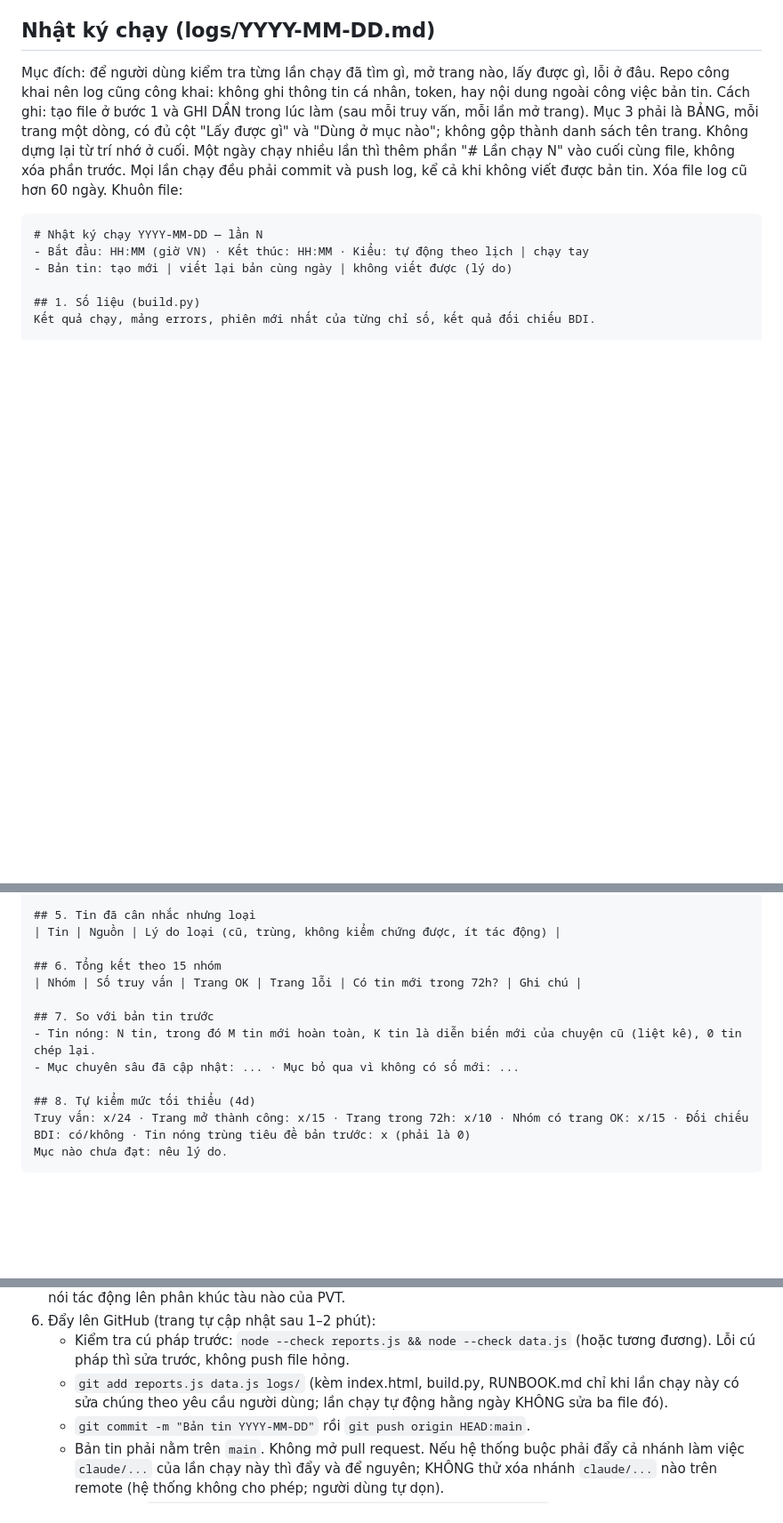
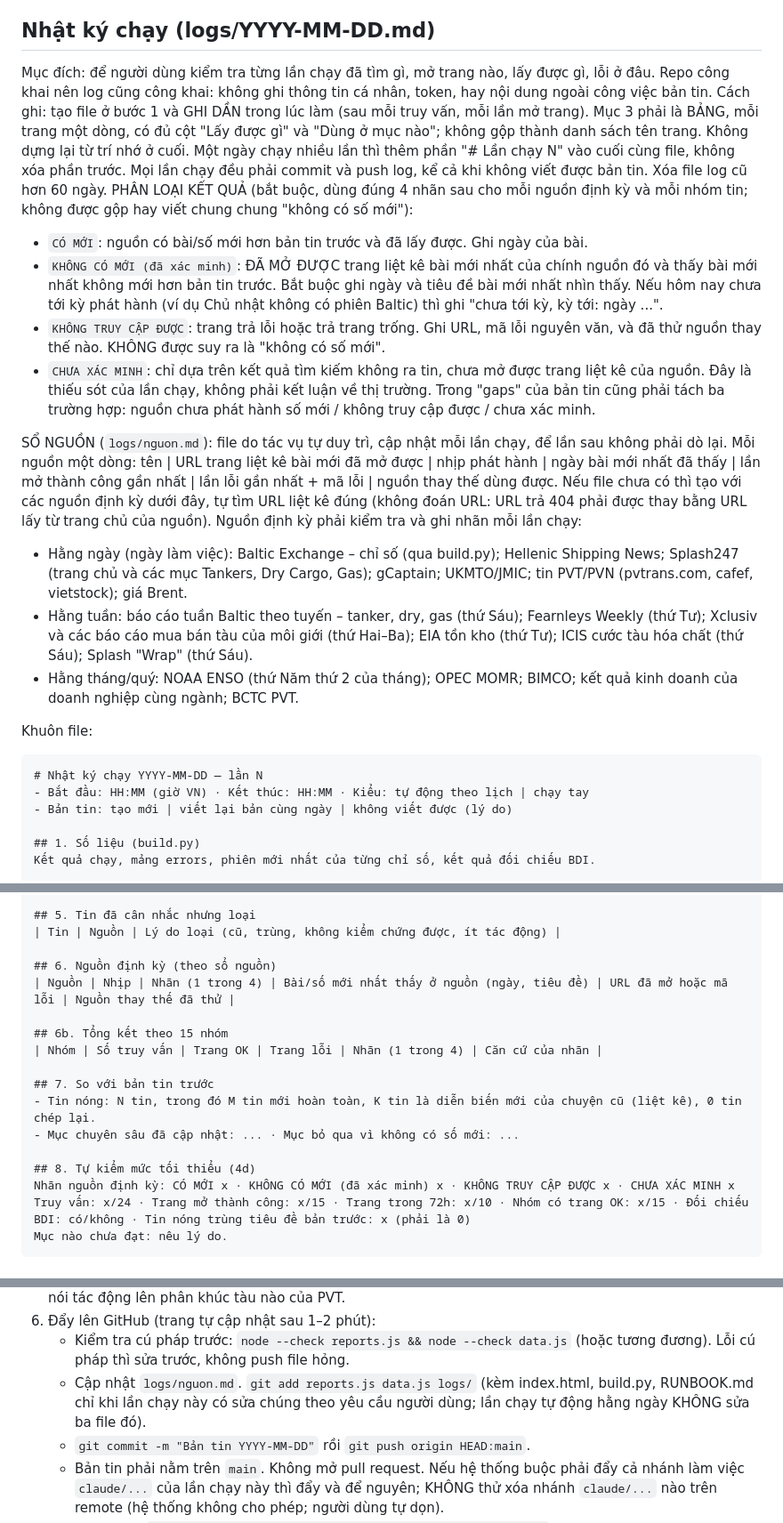
Before and after one commit to kienluaa/PVT, a Markdown page: RUNBOOK.md, 3 parts joined by grey strips. Shown at 89% size. Rendered like a GitHub page; blank space fills up the shorter version.

````diff
--- a/RUNBOOK.md
+++ b/RUNBOOK.md
@@ -66,6 +66,19 @@ Phần này dành cho phiên làm việc có người dùng (không phải lần
 ## Nhật ký chạy (logs/YYYY-MM-DD.md)
 Mục đích: để người dùng kiểm tra từng lần chạy đã tìm gì, mở trang nào, lấy được gì, lỗi ở đâu. Repo công khai nên log cũng công khai: không ghi thông tin cá nhân, token, hay nội dung ngoài công việc bản tin.
 Cách ghi: tạo file ở bước 1 và GHI DẦN trong lúc làm (sau mỗi truy vấn, mỗi lần mở trang). Mục 3 phải là BẢNG, mỗi trang một dòng, có đủ cột "Lấy được gì" và "Dùng ở mục nào"; không gộp thành danh sách tên trang. Không dựng lại từ trí nhớ ở cuối. Một ngày chạy nhiều lần thì thêm phần "# Lần chạy N" vào cuối cùng file, không xóa phần trước. Mọi lần chạy đều phải commit và push log, kể cả khi không viết được bản tin. Xóa file log cũ hơn 60 ngày.
+PHÂN LOẠI KẾT QUẢ (bắt buộc, dùng đúng 4 nhãn sau cho mỗi nguồn định kỳ và mỗi nhóm tin; không được gộp hay viết chung chung "không có số mới"):
+- `CÓ MỚI`: nguồn có bài/số mới hơn bản tin trước và đã lấy được. Ghi ngày của bài.
+- `KHÔNG CÓ MỚI (đã xác minh)`: ĐÃ MỞ ĐƯỢC trang liệt kê bài mới nhất của chính nguồn đó và thấy bài mới nhất không mới hơn bản tin trước. Bắt buộc ghi ngày và tiêu đề bài mới nhất nhìn thấy. Nếu hôm nay chưa tới kỳ phát hành (ví dụ Chủ nhật không có phiên Baltic) thì ghi "chưa tới kỳ, kỳ tới: ngày ...".
+- `KHÔNG TRUY CẬP ĐƯỢC`: trang trả lỗi hoặc trả trang trống. Ghi URL, mã lỗi nguyên văn, và đã thử nguồn thay thế nào. KHÔNG được suy ra là "không có số mới".
+- `CHƯA XÁC MINH`: chỉ dựa trên kết quả tìm kiếm không ra tin, chưa mở được trang liệt kê của nguồn. Đây là thiếu sót của lần chạy, không phải kết luận về thị trường.
+Trong "gaps" của bản tin cũng phải tách ba trường hợp: nguồn chưa phát hành số mới / không truy cập được / chưa xác minh.
+
+SỔ NGUỒN (`logs/nguon.md`): file do tác vụ tự duy trì, cập nhật mỗi lần chạy, để lần sau không phải dò lại. Mỗi nguồn một dòng: tên | URL trang liệt kê bài mới đã mở được | nhịp phát hành | ngày bài mới nhất đã thấy | lần mở thành công gần nhất | lần lỗi gần nhất + mã lỗi | nguồn thay thế dùng được. Nếu file chưa có thì tạo với các nguồn định kỳ dưới đây, tự tìm URL liệt kê đúng (không đoán URL: URL trả 404 phải được thay bằng URL lấy từ trang chủ của nguồn).
+Nguồn định kỳ phải kiểm tra và ghi nhãn mỗi lần chạy:
+- Hằng ngày (ngày làm việc): Baltic Exchange – chỉ số (qua build.py); Hellenic Shipping News; Splash247 (trang chủ và các mục Tankers, Dry Cargo, Gas); gCaptain; UKMTO/JMIC; tin PVT/PVN (pvtrans.com, cafef, vietstock); giá Brent.
+- Hằng tuần: báo cáo tuần Baltic theo tuyến – tanker, dry, gas (thứ Sáu); Fearnleys Weekly (thứ Tư); Xclusiv và các báo cáo mua bán tàu của môi giới (thứ Hai–Ba); EIA tồn kho (thứ Tư); ICIS cước tàu hóa chất (thứ Sáu); Splash "Wrap" (thứ Sáu).
+- Hằng tháng/quý: NOAA ENSO (thứ Năm thứ 2 của tháng); OPEC MOMR; BIMCO; kết quả kinh doanh của doanh nghiệp cùng ngành; BCTC PVT.
+
 Khuôn file:
 ```
 # Nhật ký chạy YYYY-MM-DD — lần N
@@ -87,14 +100,18 @@ Kết quả chạy, mảng errors, phiên mới nhất của từng chỉ số,
 ## 5. Tin đã cân nhắc nhưng loại
 | Tin | Nguồn | Lý do loại (cũ, trùng, không kiểm chứng được, ít tác động) |
 
-## 6. Tổng kết theo 15 nhóm
-| Nhóm | Số truy vấn | Trang OK | Trang lỗi | Có tin mới trong 72h? | Ghi chú |
+## 6. Nguồn định kỳ (theo sổ nguồn)
+| Nguồn | Nhịp | Nhãn (1 trong 4) | Bài/số mới nhất thấy ở nguồn (ngày, tiêu đề) | URL đã mở hoặc mã lỗi | Nguồn thay thế đã thử |
+
+## 6b. Tổng kết theo 15 nhóm
+| Nhóm | Số truy vấn | Trang OK | Trang lỗi | Nhãn (1 trong 4) | Căn cứ của nhãn |
 
 ## 7. So với bản tin trước
 - Tin nóng: N tin, trong đó M tin mới hoàn toàn, K tin là diễn biến mới của chuyện cũ (liệt kê), 0 tin chép lại.
 - Mục chuyên sâu đã cập nhật: ... · Mục bỏ qua vì không có số mới: ...
 
 ## 8. Tự kiểm mức tối thiểu (4d)
+Nhãn nguồn định kỳ: CÓ MỚI x · KHÔNG CÓ MỚI (đã xác minh) x · KHÔNG TRUY CẬP ĐƯỢC x · CHƯA XÁC MINH x
 Truy vấn: x/24 · Trang mở thành công: x/15 · Trang trong 72h: x/10 · Nhóm có trang OK: x/15 · Đối chiếu BDI: có/không · Tin nóng trùng tiêu đề bản trước: x (phải là 0)
 Mục nào chưa đạt: nêu lý do.
 ```
@@ -162,7 +179,7 @@ Mục nào chưa đạt: nêu lý do.
 5. Thêm 1 object mới vào ĐẦU mảng window.REPORTS trong reports.js (cùng schema: date, dataAsOf, headlines[], headline, summary[], pvt[{seg,signal:up|down|flat|na,text}], news[{tag,title,text,impact,src[{t,u}]}], watch[], gaps[]). Giữ tối đa 90 bản tin. Chỉ đưa số liệu có nguồn; tin chưa kiểm chứng ghi rõ. Viết tiếng Việt, ngắn gọn, trực diện, không văn vẻ; mục "Với PVT" ngắn gọn, nói tác động lên phân khúc tàu nào của PVT.
 6. Đẩy lên GitHub (trang tự cập nhật sau 1–2 phút):
    - Kiểm tra cú pháp trước: `node --check reports.js && node --check data.js` (hoặc tương đương). Lỗi cú pháp thì sửa trước, không push file hỏng.
-   - `git add reports.js data.js logs/` (kèm index.html, build.py, RUNBOOK.md chỉ khi lần chạy này có sửa chúng theo yêu cầu người dùng; lần chạy tự động hằng ngày KHÔNG sửa ba file đó).
+   - Cập nhật `logs/nguon.md`. `git add reports.js data.js logs/` (kèm index.html, build.py, RUNBOOK.md chỉ khi lần chạy này có sửa chúng theo yêu cầu người dùng; lần chạy tự động hằng ngày KHÔNG sửa ba file đó).
    - `git commit -m "Bản tin YYYY-MM-DD"` rồi `git push origin HEAD:main`.
    - Bản tin phải nằm trên `main`. Không mở pull request. Nếu hệ thống buộc phải đẩy cả nhánh làm việc `claude/...` của lần chạy này thì đẩy và để nguyên; KHÔNG thử xóa nhánh `claude/...` nào trên remote (hệ thống không cho phép; người dùng tự dọn).
    - Xác nhận: `git fetch origin main && git log origin/main -1 --oneline` phải là commit vừa tạo.
````
